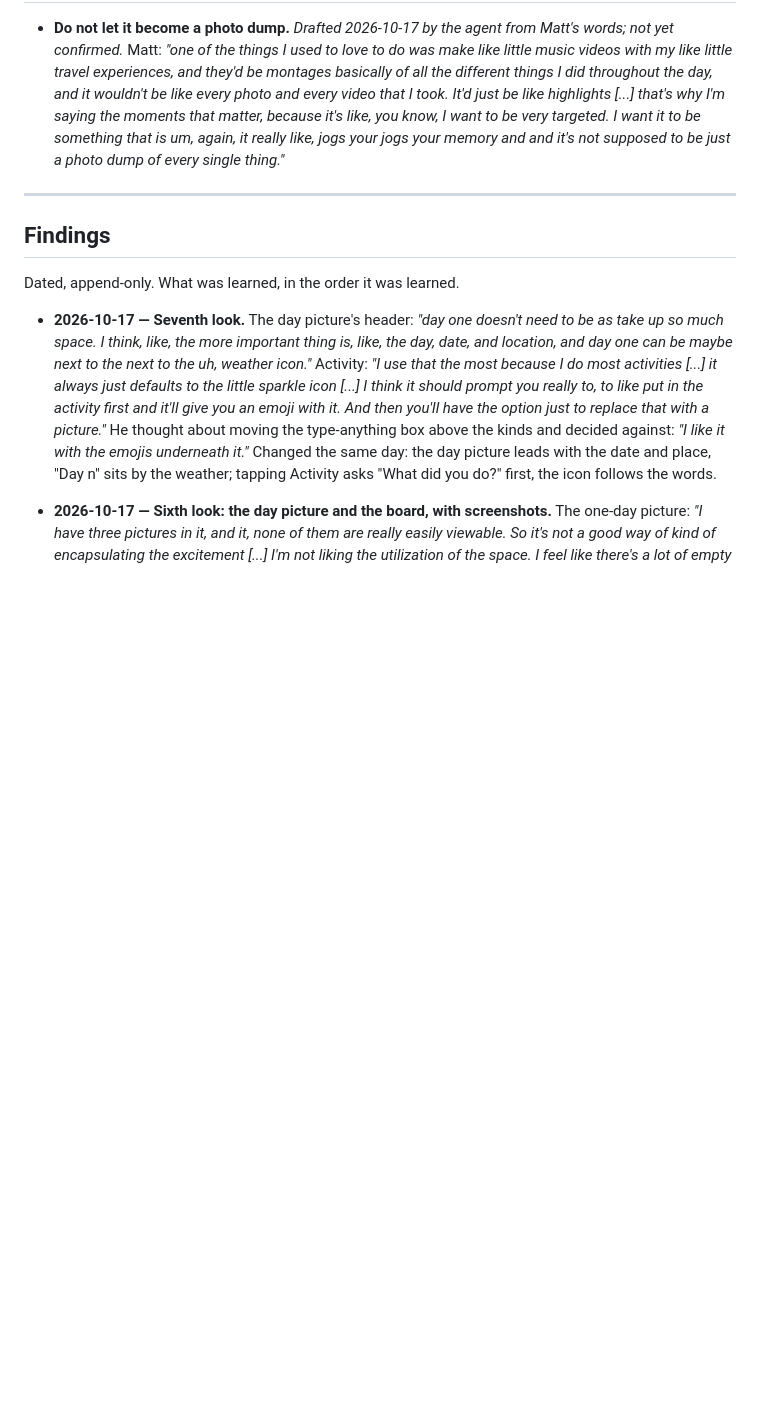
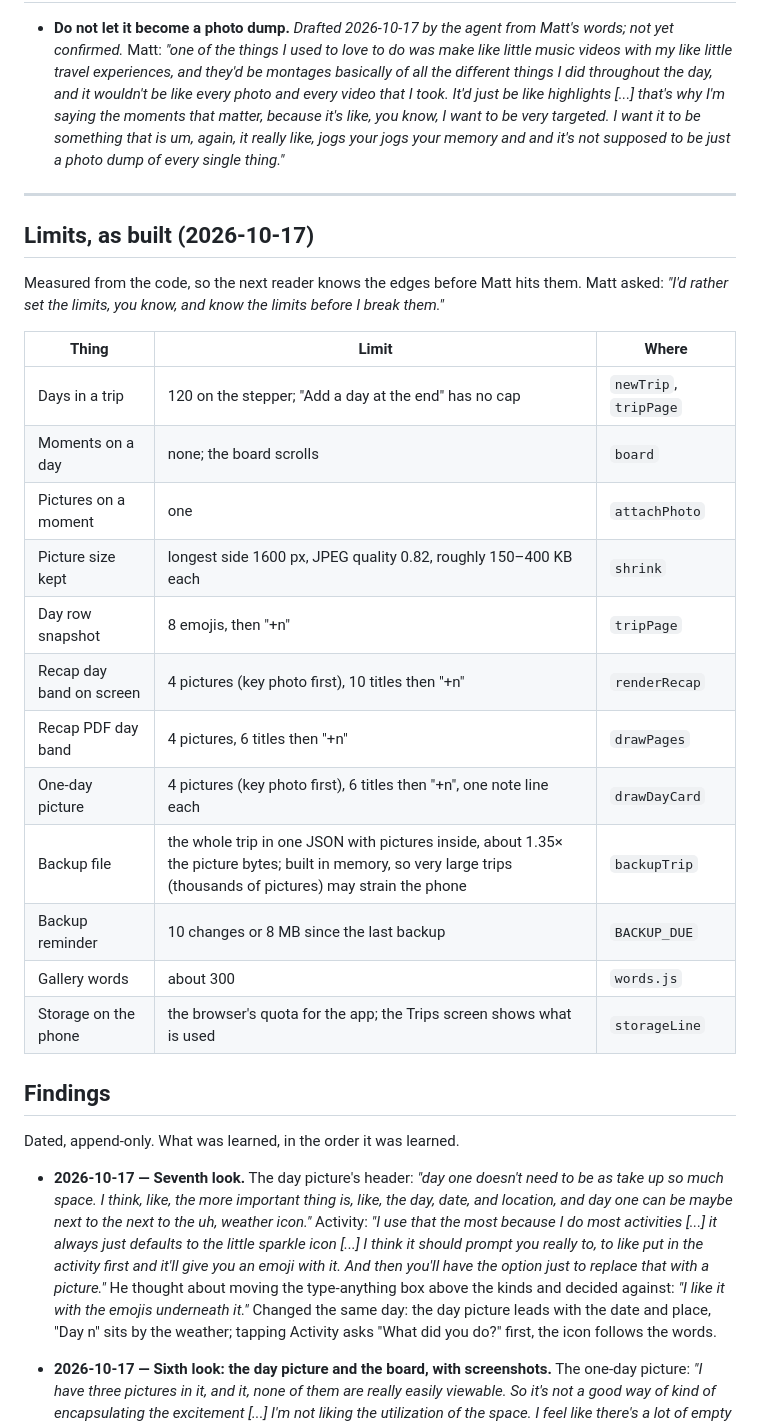
Before and after one commit to mattaldapa-design/moments-that-matter, a Markdown page: README.md, the part around the change. Rendered like a GitHub page; blank space fills up the shorter version.

Commit message:
README: limits as built
Co-Authored-By: Claude Fable 5.1 <noreply@anthropic.com>

```diff
--- a/README.md
+++ b/README.md
@@ -975,6 +975,27 @@ decided, where it is enforced, and what it **serves**.
 
 ---
 
+## Limits, as built (2026-10-17)
+
+Measured from the code, so the next reader knows the edges before Matt
+hits them. Matt asked: *"I'd rather set the limits, you know, and know the
+limits before I break them."*
+
+| Thing | Limit | Where |
+|---|---|---|
+| Days in a trip | 120 on the stepper; "Add a day at the end" has no cap | `newTrip`, `tripPage` |
+| Moments on a day | none; the board scrolls | `board` |
+| Pictures on a moment | one | `attachPhoto` |
+| Picture size kept | longest side 1600 px, JPEG quality 0.82, roughly 150–400 KB each | `shrink` |
+| Day row snapshot | 8 emojis, then "+n" | `tripPage` |
+| Recap day band on screen | 4 pictures (key photo first), 10 titles then "+n" | `renderRecap` |
+| Recap PDF day band | 4 pictures, 6 titles then "+n" | `drawPages` |
+| One-day picture | 4 pictures (key photo first), 6 titles then "+n", one note line each | `drawDayCard` |
+| Backup file | the whole trip in one JSON with pictures inside, about 1.35× the picture bytes; built in memory, so very large trips (thousands of pictures) may strain the phone | `backupTrip` |
+| Backup reminder | 10 changes or 8 MB since the last backup | `BACKUP_DUE` |
+| Gallery words | about 300 | `words.js` |
+| Storage on the phone | the browser's quota for the app; the Trips screen shows what is used | `storageLine` |
+
 ## Findings
 
 Dated, append-only. What was learned, in the order it was learned.
```
